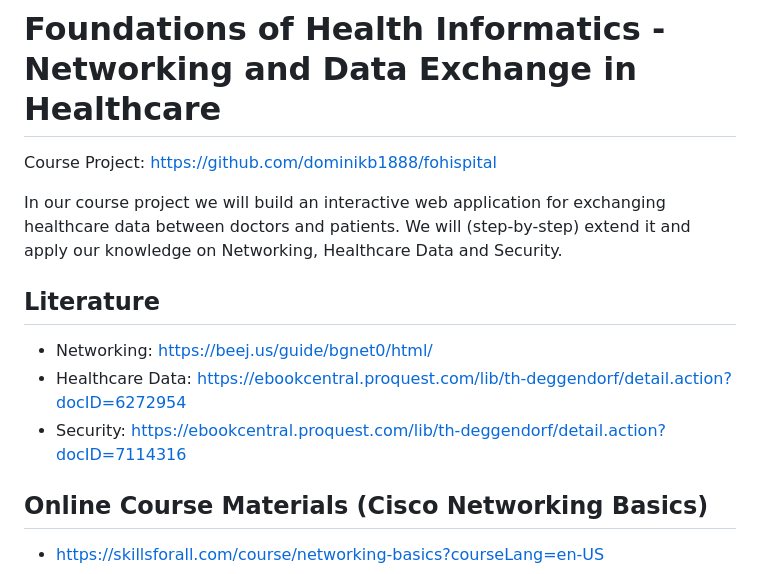
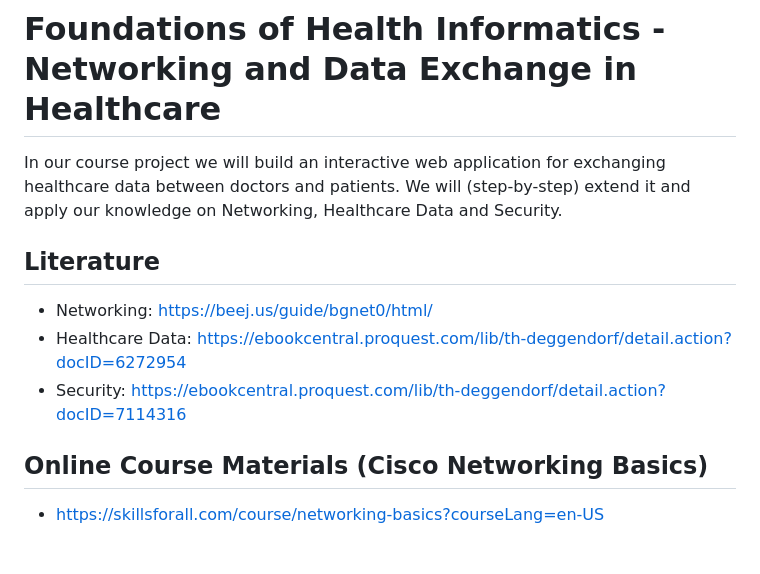
Before and after one commit to dominikb1888/FOHI, a Markdown page: README.md, the part around the change. GitHub-like rendering; blank space fills up the shorter version.

```diff
--- a/README.md
+++ b/README.md
@@ -1,6 +1,4 @@
 # Foundations of Health Informatics - Networking and Data Exchange in Healthcare
-
-Course Project: https://github.com/dominikb1888/fohispital
 
 In our course project we will build an interactive web application for exchanging healthcare data between doctors and patients. We will (step-by-step) extend it and apply our knowledge on Networking, Healthcare Data and Security.
 
@@ -9,6 +7,7 @@ In our course project we will build an interactive web application for exchangin
 - Networking: [https://beej.us/guide/bgnet0/html/](https://beej.us/guide/bgnet0/html/)
 - Healthcare Data: [https://ebookcentral.proquest.com/lib/th-deggendorf/detail.action?docID=6272954](https://ebookcentral.proquest.com/lib/th-deggendorf/detail.action?docID=6272954)
 - Security: [https://ebookcentral.proquest.com/lib/th-deggendorf/detail.action?docID=7114316](https://ebookcentral.proquest.com/lib/th-deggendorf/detail.action?docID=7114316)
+
 ## Online Course Materials (Cisco Networking Basics)
 
 - https://skillsforall.com/course/networking-basics?courseLang=en-US
```
